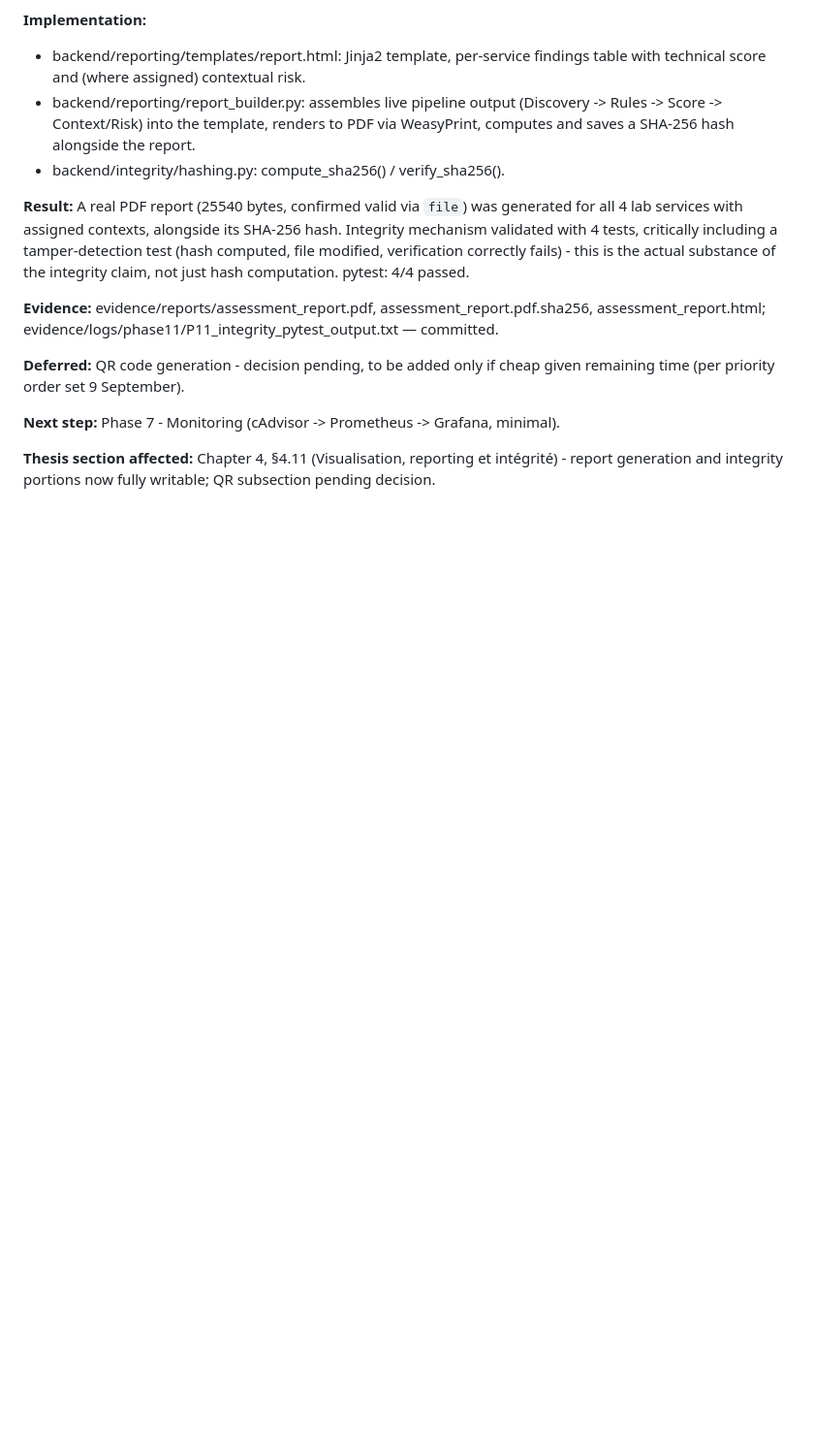
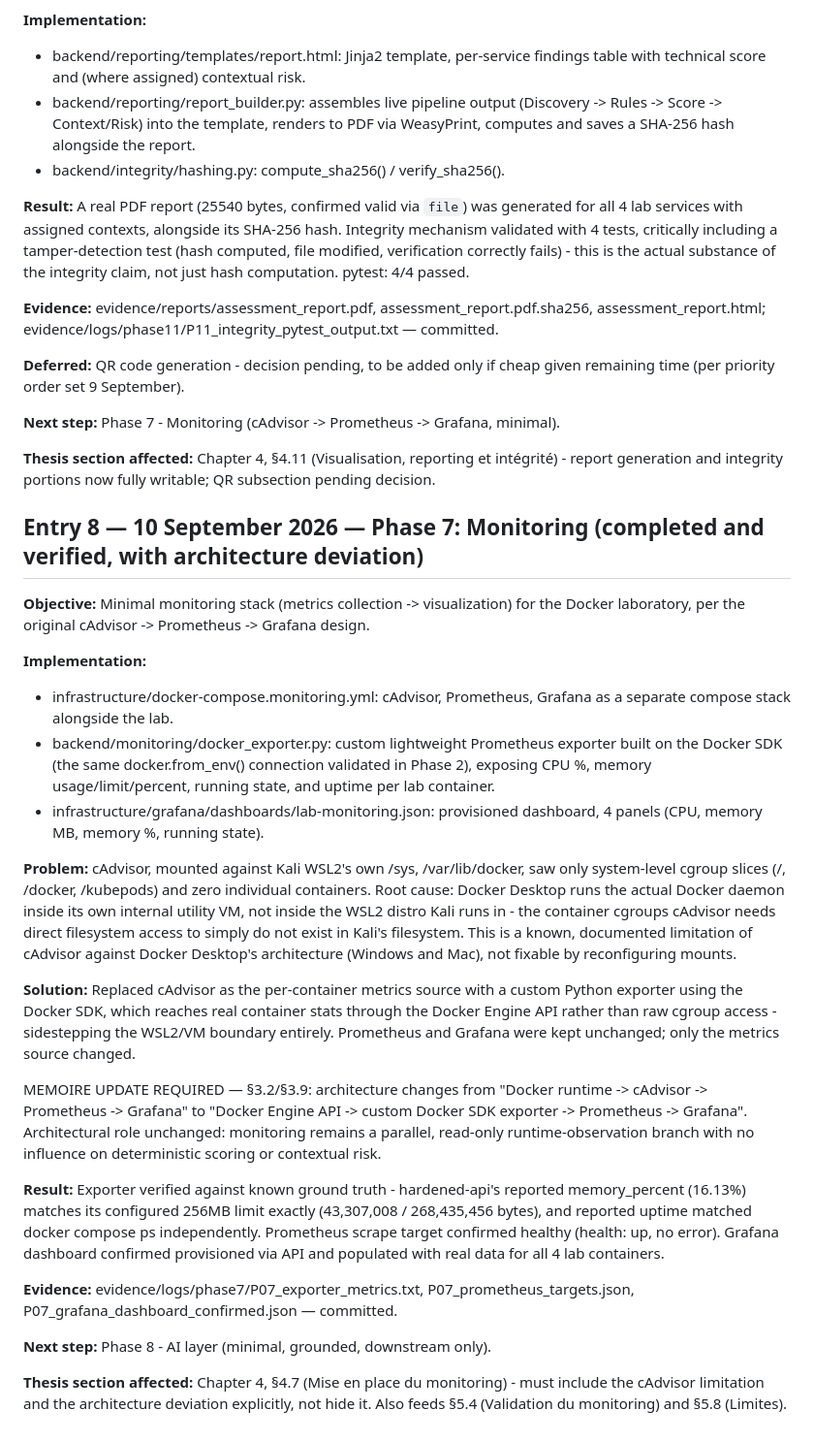
Before and after one commit to nourkhatar/security-assessment-platform, a Markdown page: docs/technical-journal.md, the part around the change. Shown at 97% size. Rendered like a GitHub page; blank space fills up the shorter version.

Commit message:
Phase 7: journal entry

```diff
--- a/docs/technical-journal.md
+++ b/docs/technical-journal.md
@@ -287,3 +287,54 @@ given remaining time (per priority order set 9 September).
 **Thesis section affected:** Chapter 4, §4.11 (Visualisation, reporting et
 intégrité) - report generation and integrity portions now fully writable; QR
 subsection pending decision.
+
+## Entry 8 — 10 September 2026 — Phase 7: Monitoring (completed and verified, with architecture deviation)
+
+**Objective:** Minimal monitoring stack (metrics collection -> visualization) for
+the Docker laboratory, per the original cAdvisor -> Prometheus -> Grafana design.
+
+**Implementation:**
+- infrastructure/docker-compose.monitoring.yml: cAdvisor, Prometheus, Grafana
+  as a separate compose stack alongside the lab.
+- backend/monitoring/docker_exporter.py: custom lightweight Prometheus exporter
+  built on the Docker SDK (the same docker.from_env() connection validated in
+  Phase 2), exposing CPU %, memory usage/limit/percent, running state, and
+  uptime per lab container.
+- infrastructure/grafana/dashboards/lab-monitoring.json: provisioned dashboard,
+  4 panels (CPU, memory MB, memory %, running state).
+
+**Problem:** cAdvisor, mounted against Kali WSL2's own /sys, /var/lib/docker,
+saw only system-level cgroup slices (/, /docker, /kubepods) and zero individual
+containers. Root cause: Docker Desktop runs the actual Docker daemon inside its
+own internal utility VM, not inside the WSL2 distro Kali runs in - the container
+cgroups cAdvisor needs direct filesystem access to simply do not exist in Kali's
+filesystem. This is a known, documented limitation of cAdvisor against Docker
+Desktop's architecture (Windows and Mac), not fixable by reconfiguring mounts.
+
+**Solution:** Replaced cAdvisor as the per-container metrics source with a custom
+Python exporter using the Docker SDK, which reaches real container stats through
+the Docker Engine API rather than raw cgroup access - sidestepping the WSL2/VM
+boundary entirely. Prometheus and Grafana were kept unchanged; only the metrics
+source changed.
+
+MEMOIRE UPDATE REQUIRED — §3.2/§3.9: architecture changes from
+"Docker runtime -> cAdvisor -> Prometheus -> Grafana" to "Docker Engine API ->
+custom Docker SDK exporter -> Prometheus -> Grafana". Architectural role
+unchanged: monitoring remains a parallel, read-only runtime-observation branch
+with no influence on deterministic scoring or contextual risk.
+
+**Result:** Exporter verified against known ground truth - hardened-api's
+reported memory_percent (16.13%) matches its configured 256MB limit exactly
+(43,307,008 / 268,435,456 bytes), and reported uptime matched docker compose ps
+independently. Prometheus scrape target confirmed healthy (health: up, no
+error). Grafana dashboard confirmed provisioned via API and populated with real
+data for all 4 lab containers.
+
+**Evidence:** evidence/logs/phase7/P07_exporter_metrics.txt,
+P07_prometheus_targets.json, P07_grafana_dashboard_confirmed.json — committed.
+
+**Next step:** Phase 8 - AI layer (minimal, grounded, downstream only).
+
+**Thesis section affected:** Chapter 4, §4.7 (Mise en place du monitoring) -
+must include the cAdvisor limitation and the architecture deviation explicitly,
+not hide it. Also feeds §5.4 (Validation du monitoring) and §5.8 (Limites).
```
